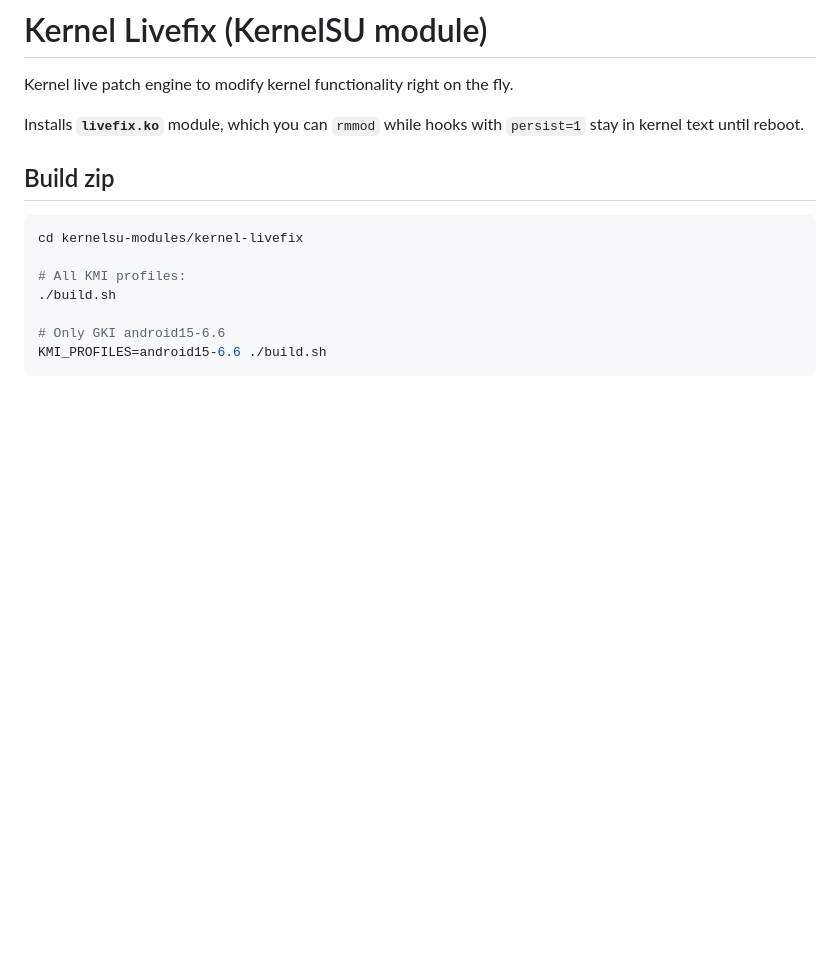
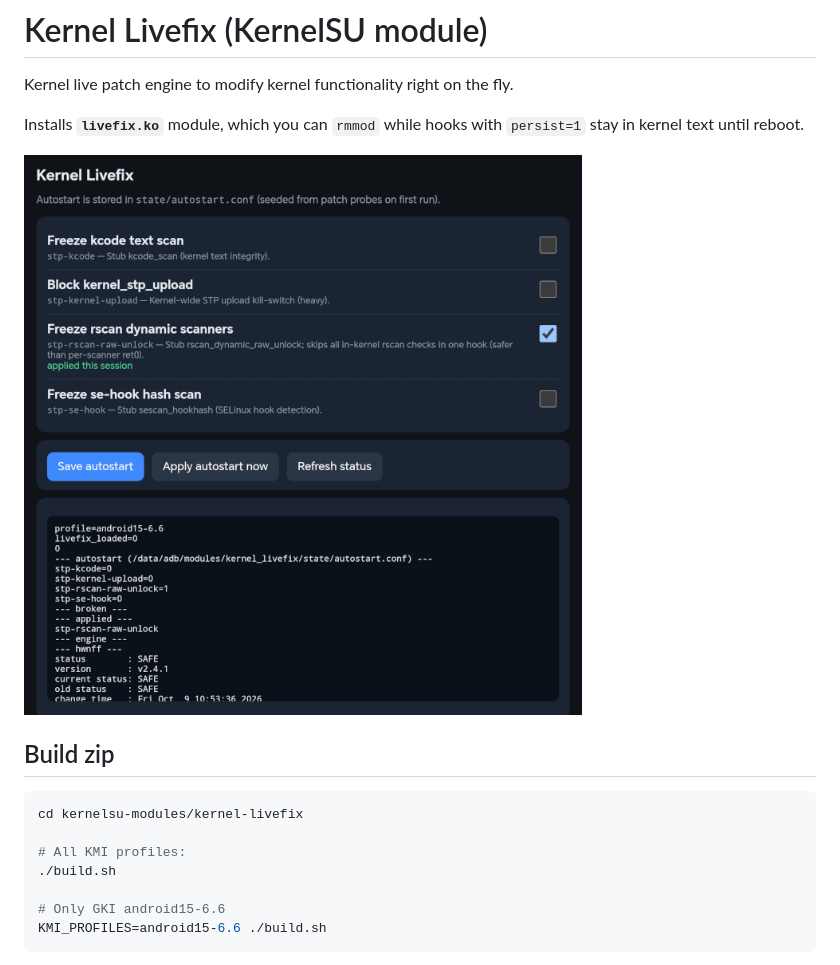
Before and after one commit to rabits/kernel-livefix-ksu, a Markdown page: README.md, the part around the change. Rendered like a GitHub page; pictures changed too: docs/screenshot.jpg (added); blank space fills up the shorter version.

```diff
--- a/README.md
+++ b/README.md
@@ -3,6 +3,8 @@
 Kernel live patch engine to modify kernel functionality right on the fly.
 
 Installs **`livefix.ko`** module, which you can `rmmod` while hooks with `persist=1` stay in kernel text until reboot.
+
+![Screenshot WebUI](docs/screenshot.jpg)
 
 ## Build zip
 
```
Also changed, not shown: ARCHITECTURE.md (+2 -0 lines), 9 other files.
